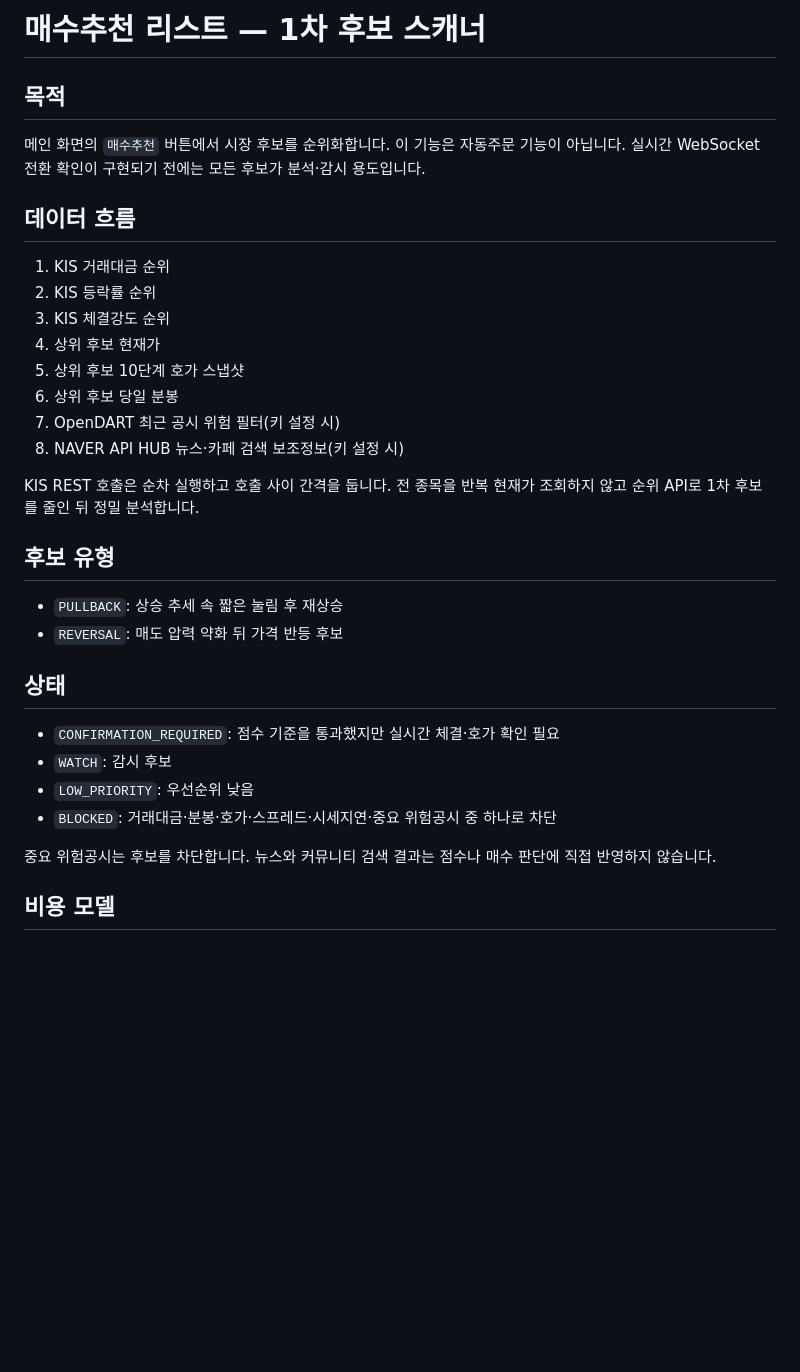
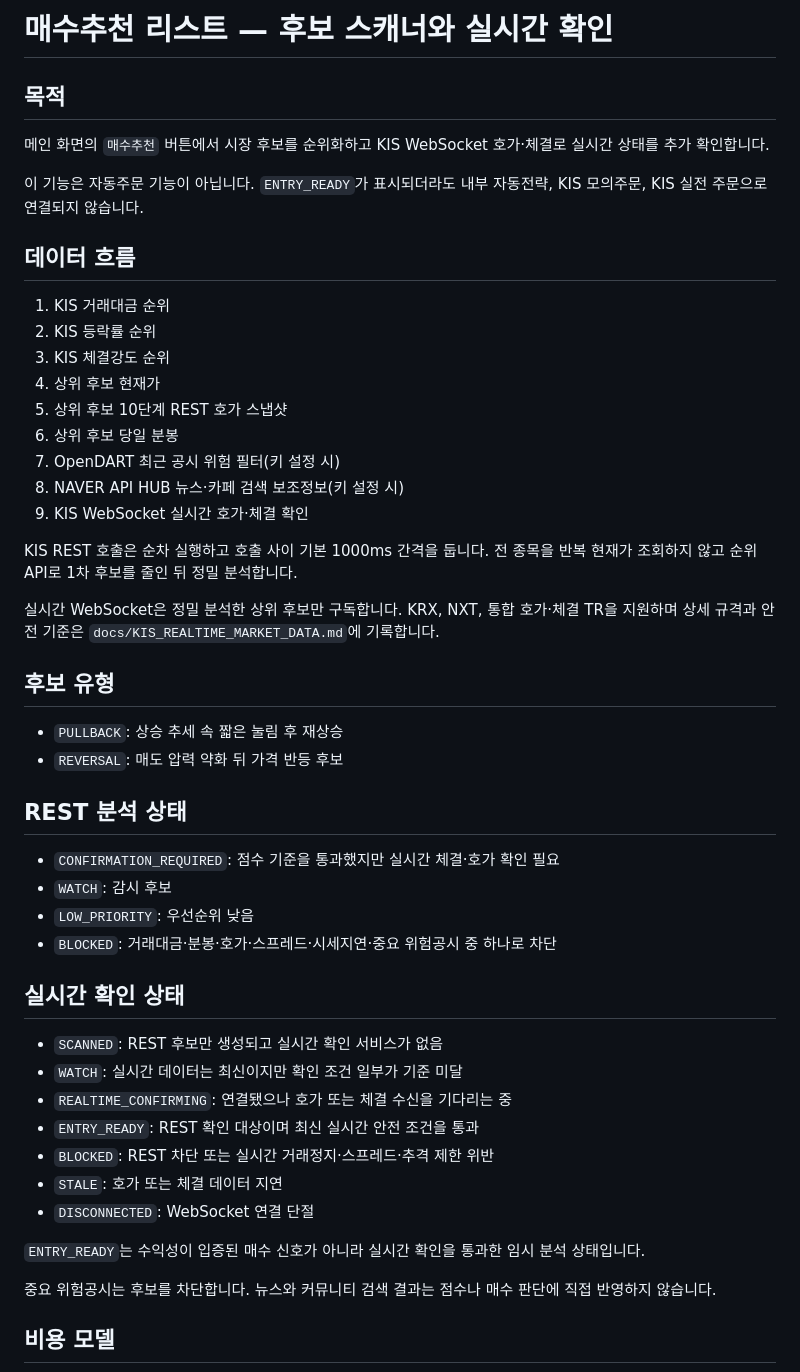
Before and after one commit to wooooman1-dev/stock-hft-platform, a Markdown page: docs/BUY_RECOMMENDATION_SCANNER.md, the part around one of its changes. Drawn GitHub-style; blank space fills up the shorter version.

```diff
--- a/docs/BUY_RECOMMENDATION_SCANNER.md
+++ b/docs/BUY_RECOMMENDATION_SCANNER.md
@@ -1,9 +1,10 @@
-# 매수추천 리스트 — 1차 후보 스캐너
+# 매수추천 리스트 — 후보 스캐너와 실시간 확인
 
 ## 목적
 
-메인 화면의 `매수추천` 버튼에서 시장 후보를 순위화합니다.
-이 기능은 자동주문 기능이 아닙니다. 실시간 WebSocket 전환 확인이 구현되기 전에는 모든 후보가 분석·감시 용도입니다.
+메인 화면의 `매수추천` 버튼에서 시장 후보를 순위화하고 KIS WebSocket 호가·체결로 실시간 상태를 추가 확인합니다.
+
+이 기능은 자동주문 기능이 아닙니다. `ENTRY_READY`가 표시되더라도 내부 자동전략, KIS 모의주문, KIS 실전 주문으로 연결되지 않습니다.
 
 ## 데이터 흐름
 
@@ -11,24 +12,39 @@
 2. KIS 등락률 순위
 3. KIS 체결강도 순위
 4. 상위 후보 현재가
-5. 상위 후보 10단계 호가 스냅샷
+5. 상위 후보 10단계 REST 호가 스냅샷
 6. 상위 후보 당일 분봉
 7. OpenDART 최근 공시 위험 필터(키 설정 시)
 8. NAVER API HUB 뉴스·카페 검색 보조정보(키 설정 시)
+9. KIS WebSocket 실시간 호가·체결 확인
 
-KIS REST 호출은 순차 실행하고 호출 사이 간격을 둡니다. 전 종목을 반복 현재가 조회하지 않고 순위 API로 1차 후보를 줄인 뒤 정밀 분석합니다.
+KIS REST 호출은 순차 실행하고 호출 사이 기본 1000ms 간격을 둡니다. 전 종목을 반복 현재가 조회하지 않고 순위 API로 1차 후보를 줄인 뒤 정밀 분석합니다.
+
+실시간 WebSocket은 정밀 분석한 상위 후보만 구독합니다. KRX, NXT, 통합 호가·체결 TR을 지원하며 상세 규격과 안전 기준은 `docs/KIS_REALTIME_MARKET_DATA.md`에 기록합니다.
 
 ## 후보 유형
 
 - `PULLBACK`: 상승 추세 속 짧은 눌림 후 재상승
 - `REVERSAL`: 매도 압력 약화 뒤 가격 반등 후보
 
-## 상태
+## REST 분석 상태
 
 - `CONFIRMATION_REQUIRED`: 점수 기준을 통과했지만 실시간 체결·호가 확인 필요
 - `WATCH`: 감시 후보
 - `LOW_PRIORITY`: 우선순위 낮음
 - `BLOCKED`: 거래대금·분봉·호가·스프레드·시세지연·중요 위험공시 중 하나로 차단
+
+## 실시간 확인 상태
+
+- `SCANNED`: REST 후보만 생성되고 실시간 확인 서비스가 없음
+- `WATCH`: 실시간 데이터는 최신이지만 확인 조건 일부가 기준 미달
+- `REALTIME_CONFIRMING`: 연결됐으나 호가 또는 체결 수신을 기다리는 중
+- `ENTRY_READY`: REST 확인 대상이며 최신 실시간 안전 조건을 통과
+- `BLOCKED`: REST 차단 또는 실시간 거래정지·스프레드·추격 제한 위반
+- `STALE`: 호가 또는 체결 데이터 지연
+- `DISCONNECTED`: WebSocket 연결 단절
+
+`ENTRY_READY`는 수익성이 입증된 매수 신호가 아니라 실시간 확인을 통과한 임시 분석 상태입니다.
 
 중요 위험공시는 후보를 차단합니다. 뉴스와 커뮤니티 검색 결과는 점수나 매수 판단에 직접 반영하지 않습니다.
 
```
Also changed, not shown: other parts of docs/BUY_RECOMMENDATION_SCANNER.md (+24 -10 lines).
